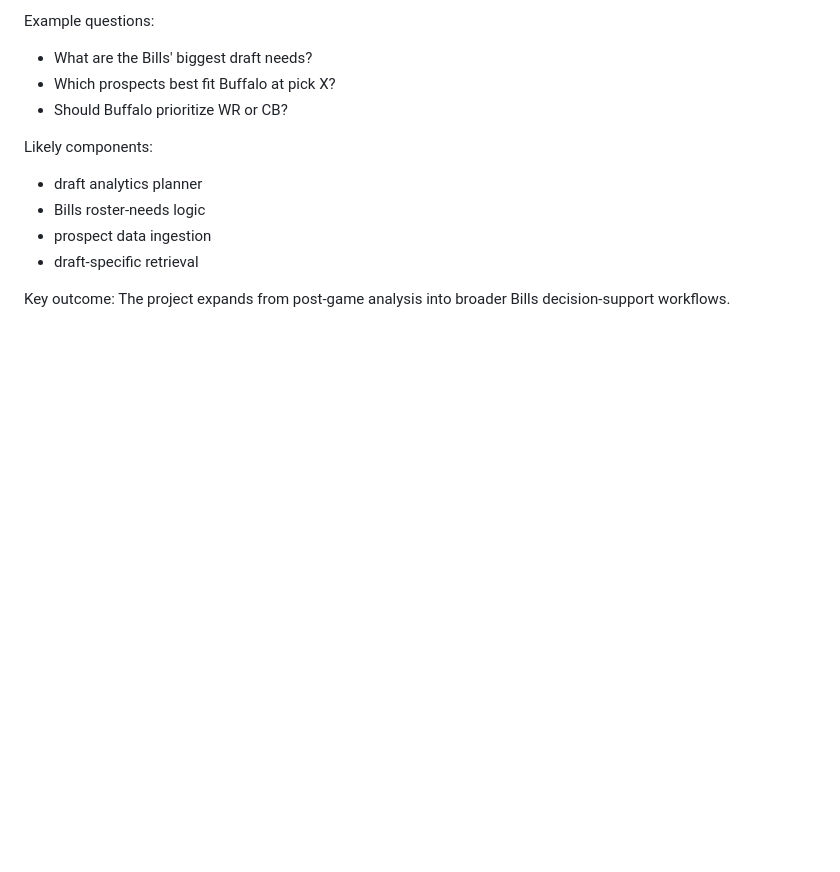
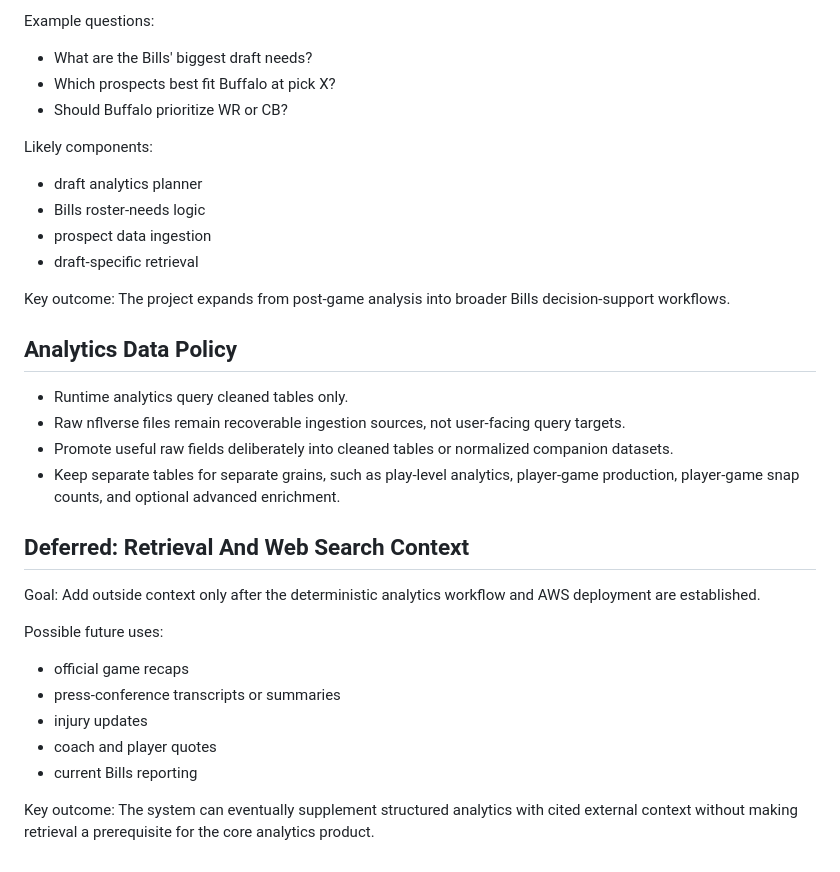
Before and after one commit to manojmathew940/bills-edge-ai, a Markdown page: docs/roadmap.md, the part around one of its changes. GitHub-like rendering; blank space fills up the shorter version.

```diff
--- a/docs/roadmap.md
+++ b/docs/roadmap.md
@@ -186,3 +196,32 @@ Likely components:
 
 Key outcome:
 The project expands from post-game analysis into broader Bills decision-support workflows.
+
+## Analytics Data Policy
+
+- Runtime analytics query cleaned tables only.
+- Raw nflverse files remain recoverable ingestion sources, not user-facing
+  query targets.
+- Promote useful raw fields deliberately into cleaned tables or normalized
+  companion datasets.
+- Keep separate tables for separate grains, such as play-level analytics,
+  player-game production, player-game snap counts, and optional advanced
+  enrichment.
+
+## Deferred: Retrieval And Web Search Context
+
+Goal:
+Add outside context only after the deterministic analytics workflow and AWS
+deployment are established.
+
+Possible future uses:
+
+- official game recaps
+- press-conference transcripts or summaries
+- injury updates
+- coach and player quotes
+- current Bills reporting
+
+Key outcome:
+The system can eventually supplement structured analytics with cited external
+context without making retrieval a prerequisite for the core analytics product.
```
Also changed, not shown: other parts of docs/roadmap.md (+51 -41 lines).
